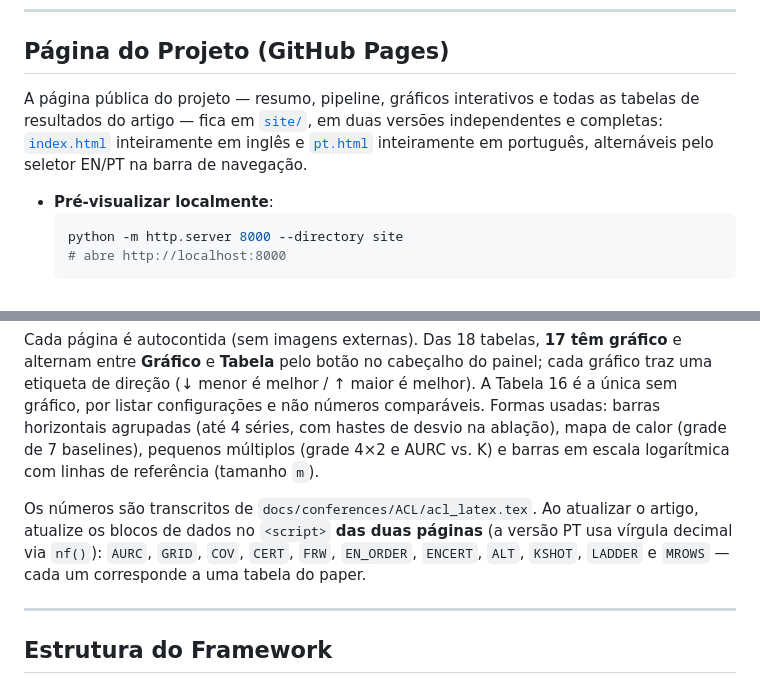
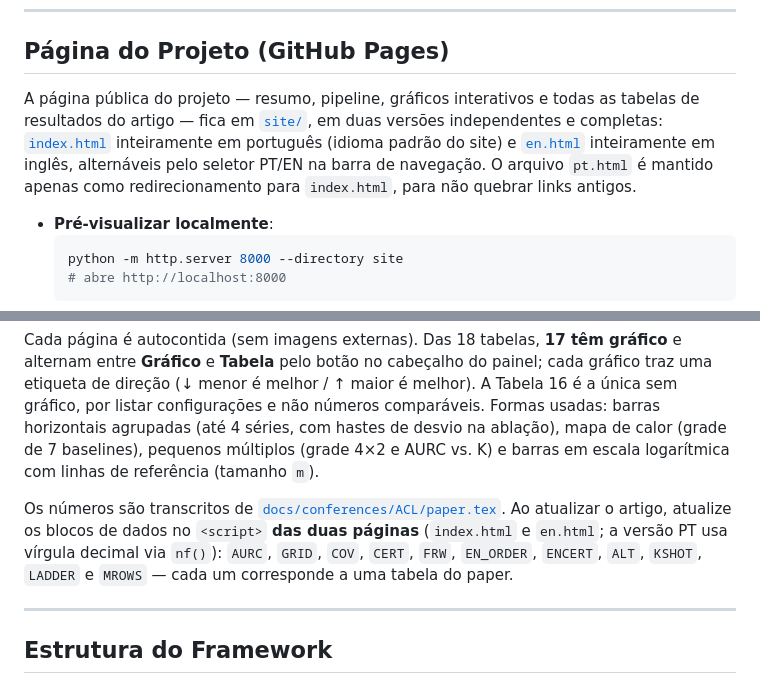
Before and after one commit to beatrizalmeidaf/selective-risk-framework, a Markdown page: README.md, 2 parts joined by grey strips. Drawn GitHub-style.

Commit message:
docs: atualiza readme

````diff
--- a/README.md
+++ b/README.md
@@ -6,7 +6,7 @@ Esse repositório contém a implementação do framework de avaliação e mitiga
 
 ## Página do Projeto (GitHub Pages)
 
-A página pública do projeto — resumo, pipeline, gráficos interativos e todas as tabelas de resultados do artigo — fica em [`site/`](site/), em duas versões independentes e completas: [`index.html`](site/index.html) inteiramente em inglês e [`pt.html`](site/pt.html) inteiramente em português, alternáveis pelo seletor EN/PT na barra de navegação.
+A página pública do projeto — resumo, pipeline, gráficos interativos e todas as tabelas de resultados do artigo — fica em [`site/`](site/), em duas versões independentes e completas: [`index.html`](site/index.html) inteiramente em português (idioma padrão do site) e [`en.html`](site/en.html) inteiramente em inglês, alternáveis pelo seletor PT/EN na barra de navegação. O arquivo `pt.html` é mantido apenas como redirecionamento para `index.html`, para não quebrar links antigos.
 
 *   **Pré-visualizar localmente**:
     ```bash
@@ -17,7 +17,7 @@ A página pública do projeto — resumo, pipeline, gráficos interativos e toda
 
 Cada página é autocontida (sem imagens externas). Das 18 tabelas, **17 têm gráfico** e alternam entre **Gráfico** e **Tabela** pelo botão no cabeçalho do painel; cada gráfico traz uma etiqueta de direção (↓ menor é melhor / ↑ maior é melhor). A Tabela 16 é a única sem gráfico, por listar configurações e não números comparáveis. Formas usadas: barras horizontais agrupadas (até 4 séries, com hastes de desvio na ablação), mapa de calor (grade de 7 baselines), pequenos múltiplos (grade 4×2 e AURC vs. K) e barras em escala logarítmica com linhas de referência (tamanho `m`).
 
-Os números são transcritos de `docs/conferences/ACL/acl_latex.tex`. Ao atualizar o artigo, atualize os blocos de dados no `<script>` **das duas páginas** (a versão PT usa vírgula decimal via `nf()`): `AURC`, `GRID`, `COV`, `CERT`, `FRW`, `EN_ORDER`, `ENCERT`, `ALT`, `KSHOT`, `LADDER` e `MROWS` — cada um corresponde a uma tabela do paper.
+Os números são transcritos de [`docs/conferences/ACL/paper.tex`](docs/conferences/ACL/paper.tex). Ao atualizar o artigo, atualize os blocos de dados no `<script>` **das duas páginas** (`index.html` e `en.html`; a versão PT usa vírgula decimal via `nf()`): `AURC`, `GRID`, `COV`, `CERT`, `FRW`, `EN_ORDER`, `ENCERT`, `ALT`, `KSHOT`, `LADDER` e `MROWS` — cada um corresponde a uma tabela do paper.
 
 ---
 
````
